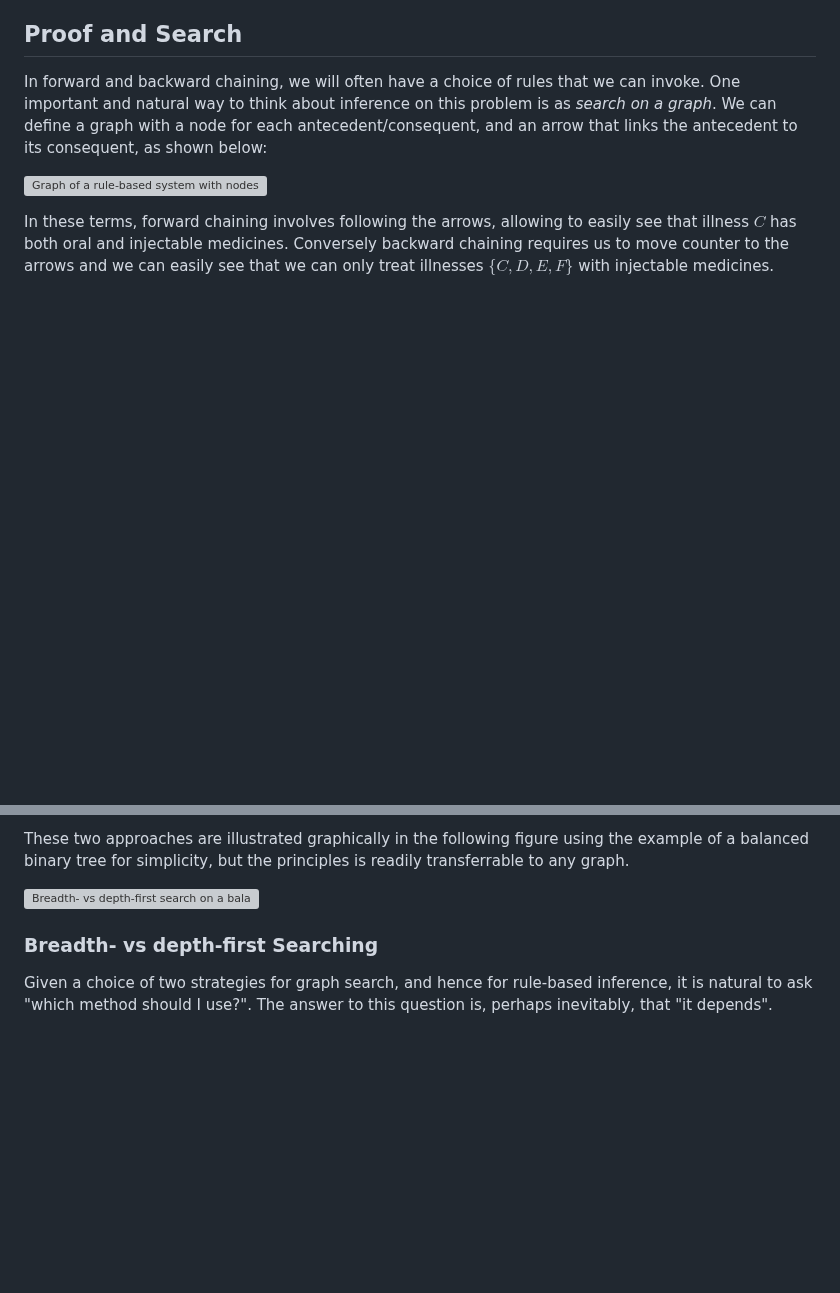
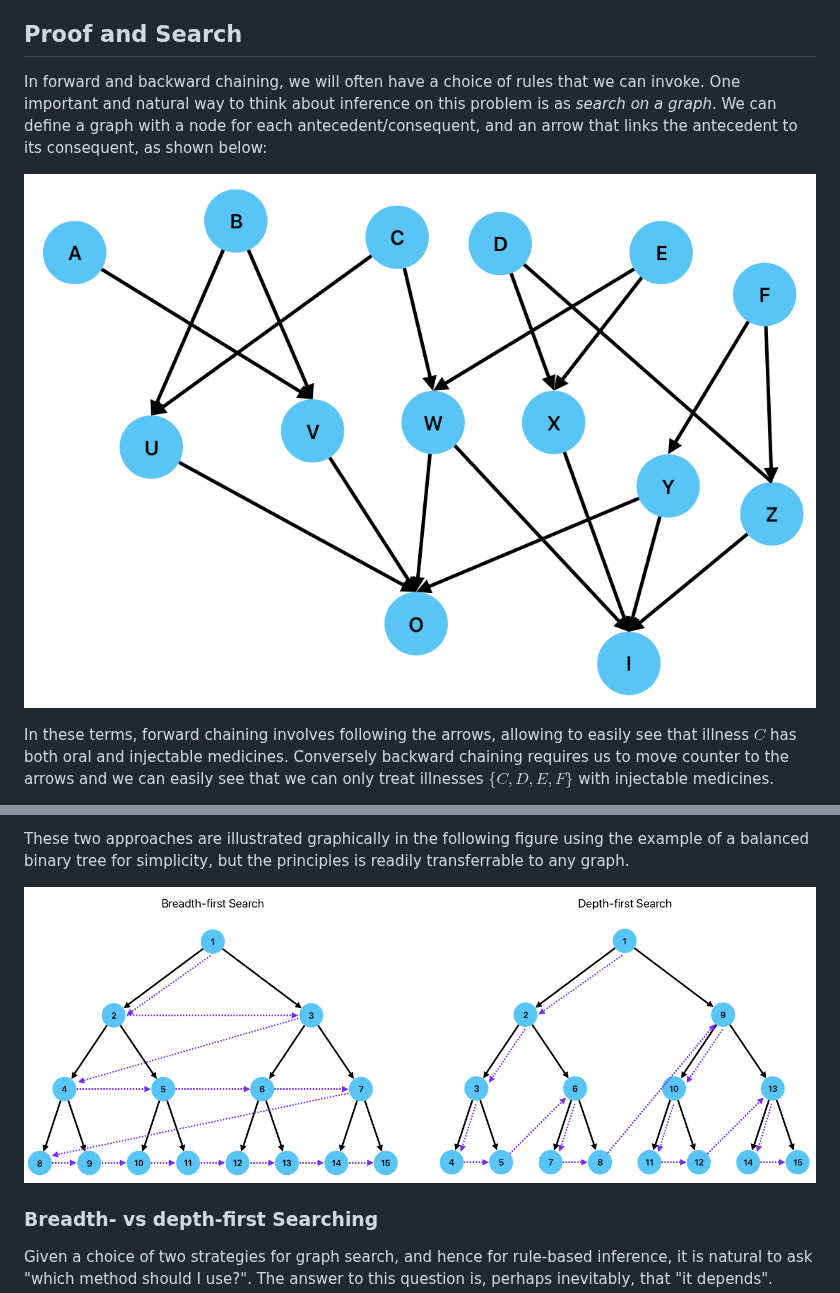
Before and after one commit to IainStyles/Knowledge-Engineering-2026, a Markdown page: 1.12 Automating Natural Deduction.md, 2 parts joined by grey strips. GitHub-like rendering; pictures changed too: figures/breadth-vs-depth.png (added), figures/rulesgraph.png (added); blank space fills up the shorter version; grey boxes are pictures that could not be loaded.

```diff
--- a/1.12 Automating Natural Deduction.md
+++ b/1.12 Automating Natural Deduction.md
@@ -98,7 +98,7 @@ If we have a specific hypothesis that we wish to test then we can of course answ
 
 In forward and backward chaining, we will often have a choice of rules that we can invoke. One important and natural way to think about inference on this problem is as *search on a graph*. We can define a graph with a node for each antecedent/consequent, and an arrow that links the antecedent to its consequent, as shown below:
 
-![Graph of a rule-based system with nodes representing logical propositions and edges representing material implication.](../images/rulesgraph.png)
+![Graph of a rule-based system with nodes representing logical propositions and edges representing material implication.](figures/rulesgraph.png)
 
 In these terms, forward chaining involves following the arrows, allowing to easily see that illness $C$ has both oral and injectable medicines. Conversely backward chaining requires us to move counter to the arrows and we can easily see that we can only treat illnesses $\{C,D,E,F\}$ with injectable medicines.
 
@@ -143,7 +143,7 @@ Depth-first forward chaining for the same problem would proceed as follows:
 
 These two approaches are illustrated graphically in the following figure using the example of a balanced binary tree for simplicity, but the principles is readily transferrable to any graph.
 
-![Breadth- vs depth-first search on a balanced binary tree](../images/breadth-vs-depth.png)
+![Breadth- vs depth-first search on a balanced binary tree](figures/breadth-vs-depth.png)
 
 ### Breadth- vs depth-first Searching
 
```
Also changed, not shown: 1.13 Solutions Automating Natural Deduction.md (+3 -3 lines), 1.14 First Order Logic.md (+1 -5 lines), figures/search-exercise-1.png (added), figures/search-exercise-2.png (added), figures/search-exercise-3.png (added), 2 other files.
